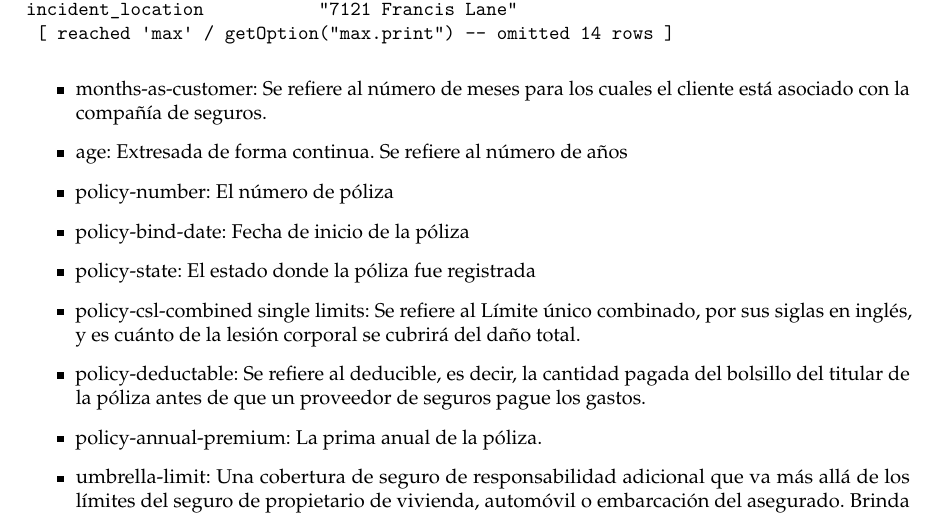
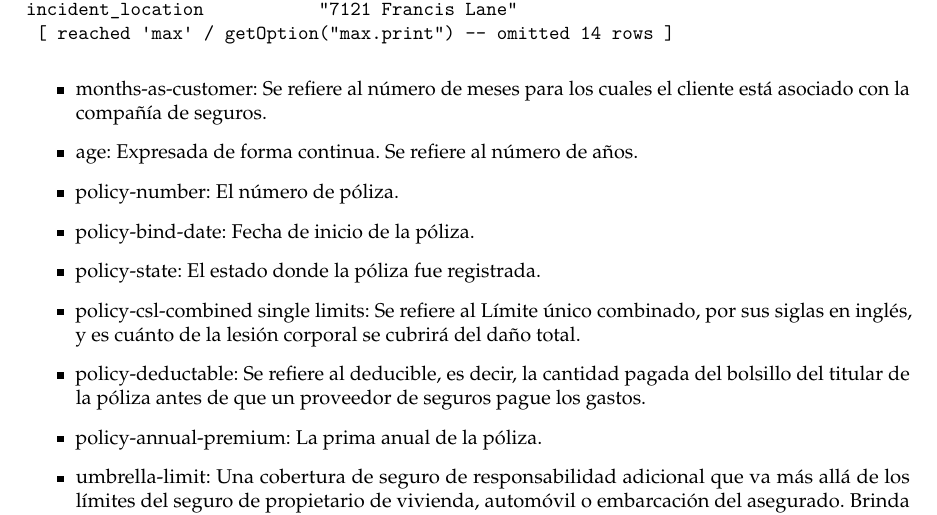
Before and after one commit to dgum1901/II-2022, an R Markdown document (Distribución de pérdidas/Bitacora-Dist.Perd.Rmd): part of page 4 of 6 before the commit and part of page 4 of 5 after it, cut so that both start at the same text. Rendered offline with R 4.5, knitr and Pandoc, then LaTeX, with nearby package versions.

Commit message:
ortografía
.

```diff
--- a/Distribución de pérdidas/Bitacora-Dist.Perd.Rmd
+++ b/Distribución de pérdidas/Bitacora-Dist.Perd.Rmd
@@ -55,10 +55,10 @@ t(base[1:3,])
 
 \begin{itemize}
   \item months-as-customer: Se refiere al número de meses para los cuales el cliente está asociado con la compañía de seguros.
-  \item age: Extresada de forma continua. Se refiere al número de años
-  \item policy-number: El número de póliza
-  \item policy-bind-date: Fecha de inicio de la póliza
-  \item policy-state: El estado donde la póliza fue registrada
+  \item age: Expresada de forma continua. Se refiere al número de años.
+  \item policy-number: El número de póliza.
+  \item policy-bind-date: Fecha de inicio de la póliza.
+  \item policy-state: El estado donde la póliza fue registrada.
   \item policy-csl-combined single limits: Se refiere al Límite único combinado, por sus siglas en inglés, y es cuánto de la lesión corporal se cubrirá del daño total.
   \item  policy-deductable: Se refiere al deducible, es decir, la cantidad pagada del bolsillo del titular de la póliza antes de que un proveedor de seguros pague los gastos.
   \item policy-annual-premium: La prima anual de la póliza.
```
Also changed, not shown: Distribución de pérdidas/Bitacora-Dist.Perd.Rmd (6 more changed lines).
